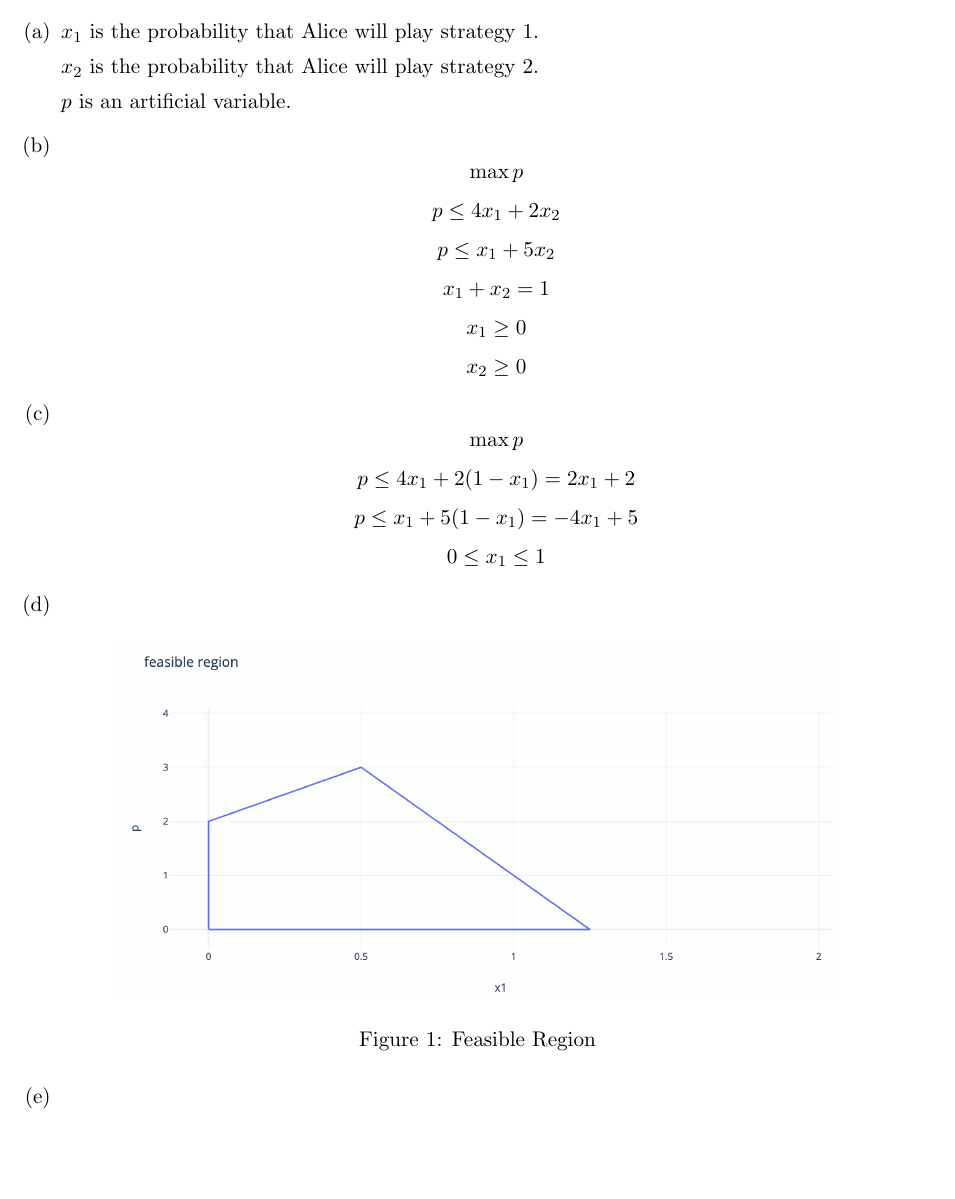
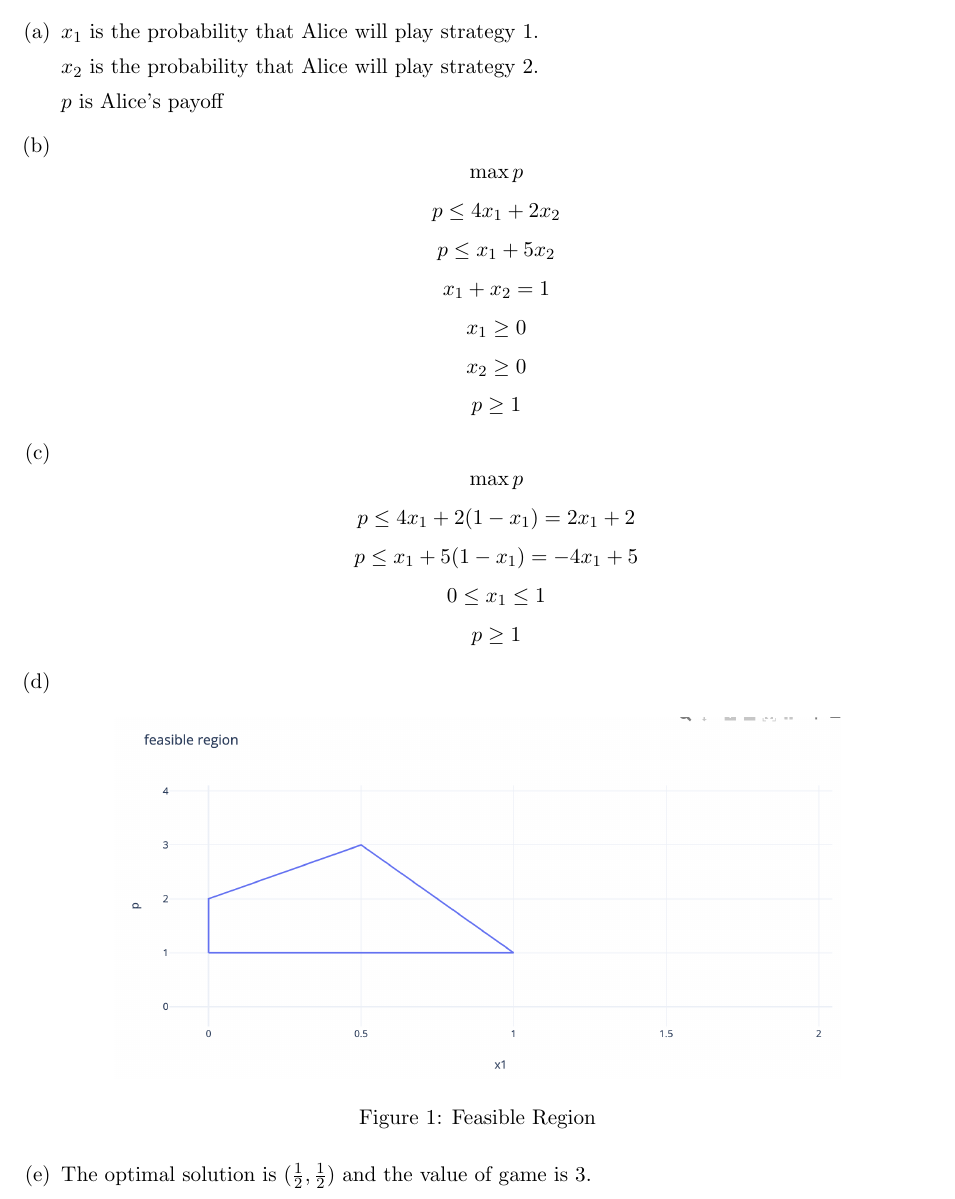
Before and after one commit to LLipter/cs170, a LaTeX problem sheet (homework/homework_9.tex): part of page 3 of 6, cut so that both start at the same text, the shorter picture padded with empty space. Compiled offline with pdfLaTeX.

Commit message:
more on hw9

```diff
--- a/homework/homework_9.tex
+++ b/homework/homework_9.tex
@@ -83,7 +83,7 @@ Collaborators:Jingyi Xu, Renee Pu
 
 	$x_2$ is the probability that Alice will play strategy $2$.
 
-	$p$ is an artificial variable.
+	$p$ is Alice's payoff
 
 	\item
 
@@ -105,6 +105,9 @@ Collaborators:Jingyi Xu, Renee Pu
 	\[
 		x_2 \ge 0
 	\]
+	\[
+		p \ge 1
+	\]
 
 	\item
 
@@ -120,6 +123,9 @@ Collaborators:Jingyi Xu, Renee Pu
 	\[
 		0 \le x_1 \le 1
 	\]
+	\[
+		p \ge 1
+	\]
 
 	\item \text{ }
 
@@ -131,6 +137,8 @@ Collaborators:Jingyi Xu, Renee Pu
 
 	\item
 
+	The optimal solution is $(\frac{1}{2}, \frac{1}{2})$ and the value of game is 3.
+
 \end{qparts}
 
 
```
Also changed, not shown: homework/feasible_region.png, homework/homework_9.pdf, homework/homework_9.tex (2 more changed lines).
